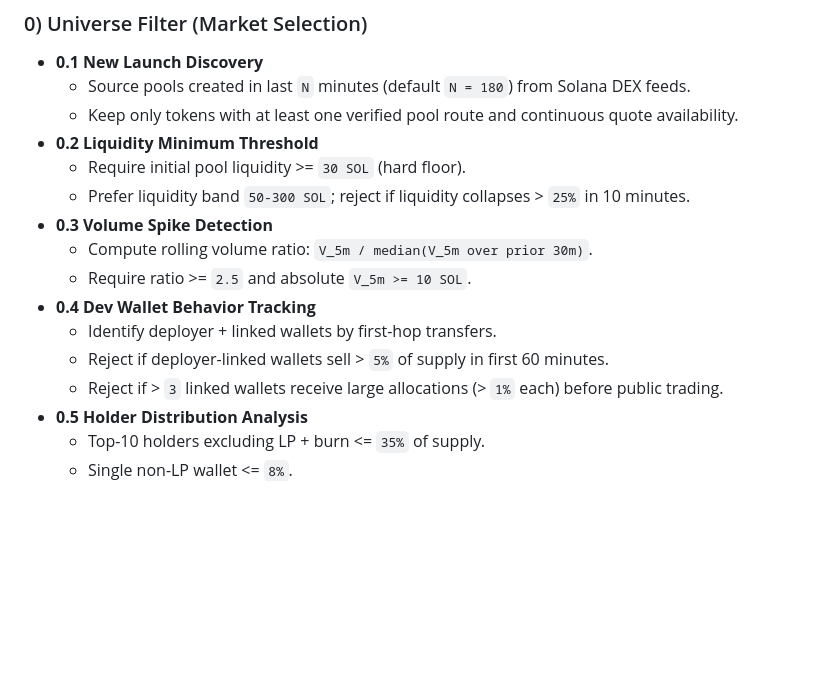
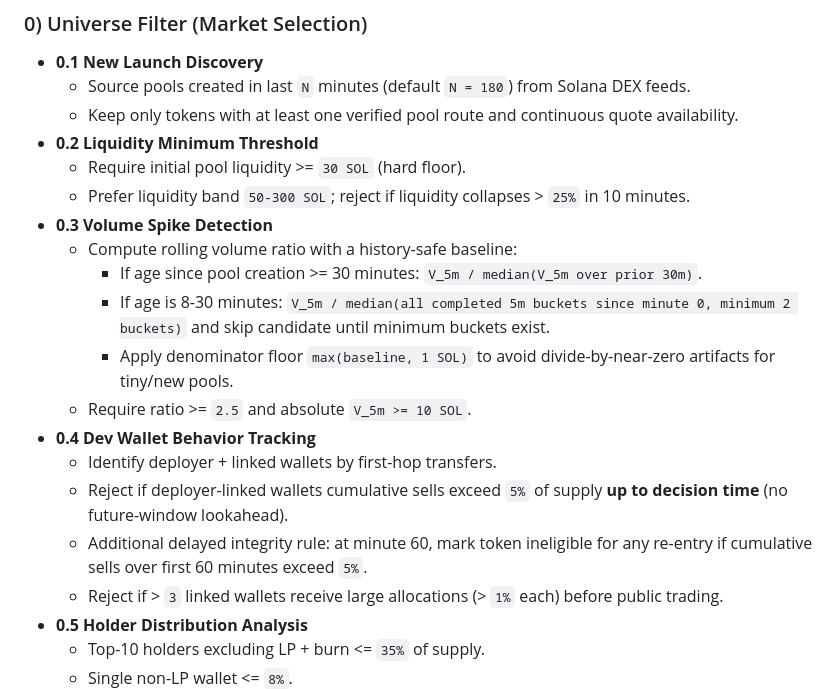
Before and after one commit to gitsum99/cryptoforseniors, a Markdown page: ai/meme_coin_trading_strategy.md, the part around the change. Rendered like a GitHub page; blank space fills up the shorter version.

Commit message:
Fix early-baseline and no-lookahead rules in trading strategy doc

```diff
--- a/ai/meme_coin_trading_strategy.md
+++ b/ai/meme_coin_trading_strategy.md
@@ -15,11 +15,15 @@
   - Require initial pool liquidity >= `30 SOL` (hard floor).
   - Prefer liquidity band `50-300 SOL`; reject if liquidity collapses > `25%` in 10 minutes.
 - **0.3 Volume Spike Detection**
-  - Compute rolling volume ratio: `V_5m / median(V_5m over prior 30m)`.
+  - Compute rolling volume ratio with a history-safe baseline:
+    - If age since pool creation >= 30 minutes: `V_5m / median(V_5m over prior 30m)`.
+    - If age is 8-30 minutes: `V_5m / median(all completed 5m buckets since minute 0, minimum 2 buckets)` and skip candidate until minimum buckets exist.
+    - Apply denominator floor `max(baseline, 1 SOL)` to avoid divide-by-near-zero artifacts for tiny/new pools.
   - Require ratio >= `2.5` and absolute `V_5m >= 10 SOL`.
 - **0.4 Dev Wallet Behavior Tracking**
   - Identify deployer + linked wallets by first-hop transfers.
-  - Reject if deployer-linked wallets sell > `5%` of supply in first 60 minutes.
+  - Reject if deployer-linked wallets cumulative sells exceed `5%` of supply **up to decision time** (no future-window lookahead).
+  - Additional delayed integrity rule: at minute 60, mark token ineligible for any re-entry if cumulative sells over first 60 minutes exceed `5%`.
   - Reject if > `3` linked wallets receive large allocations (> `1%` each) before public trading.
 - **0.5 Holder Distribution Analysis**
   - Top-10 holders excluding LP + burn <= `35%` of supply.
```
